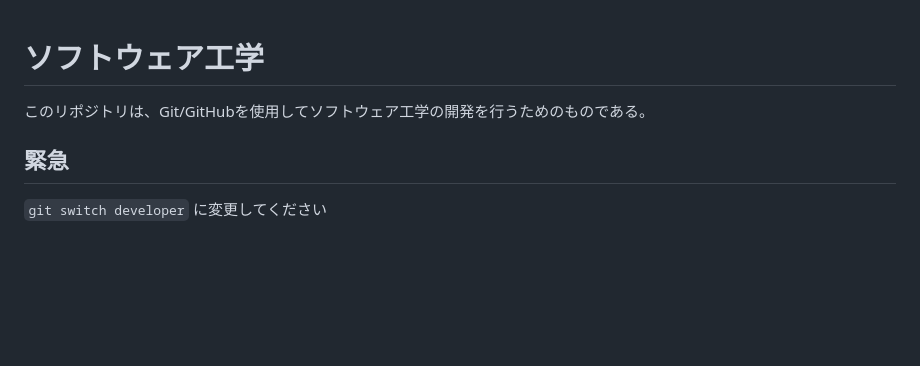
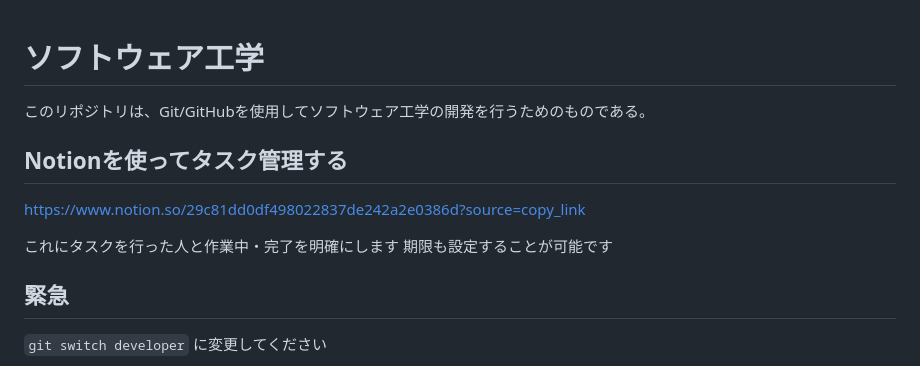
Before and after one commit to RENMORITAA/software-engineering, a Markdown page: README.md, the part around the change. Drawn GitHub-style; blank space fills up the shorter version.

Commit message:
Notionのリンクを追加

```diff
--- a/README.md
+++ b/README.md
@@ -2,6 +2,12 @@
 
 このリポジトリは、Git/GitHubを使用してソフトウェア工学の開発を行うためのものである。
 
+## Notionを使ってタスク管理する
+
+https://www.notion.so/29c81dd0df498022837de242a2e0386d?source=copy_link
+
+これにタスクを行った人と作業中・完了を明確にします
+期限も設定することが可能です
 ## 緊急
 `git switch developer`
 に変更してください
```
